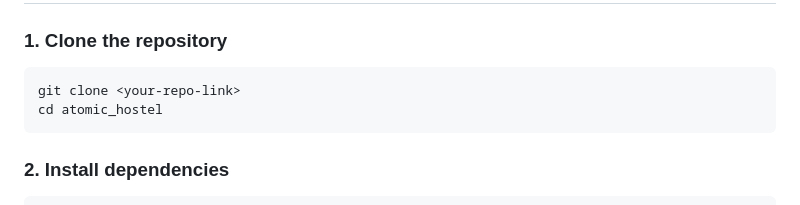
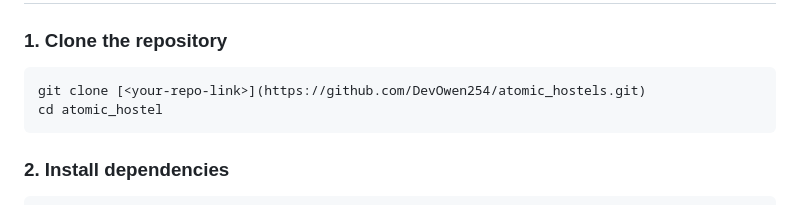
Before and after one commit to DevOwen254/atomic_hostels, a Markdown page: README.md, the part around the change. Rendered like a GitHub page.

````diff
--- a/README.md
+++ b/README.md
@@ -124,7 +124,7 @@ atomic_hostel/
 ### 1. Clone the repository
 
 ```
-git clone <your-repo-link>
+git clone [<your-repo-link>](https://github.com/DevOwen254/atomic_hostels.git)
 cd atomic_hostel
 ```
 
````
